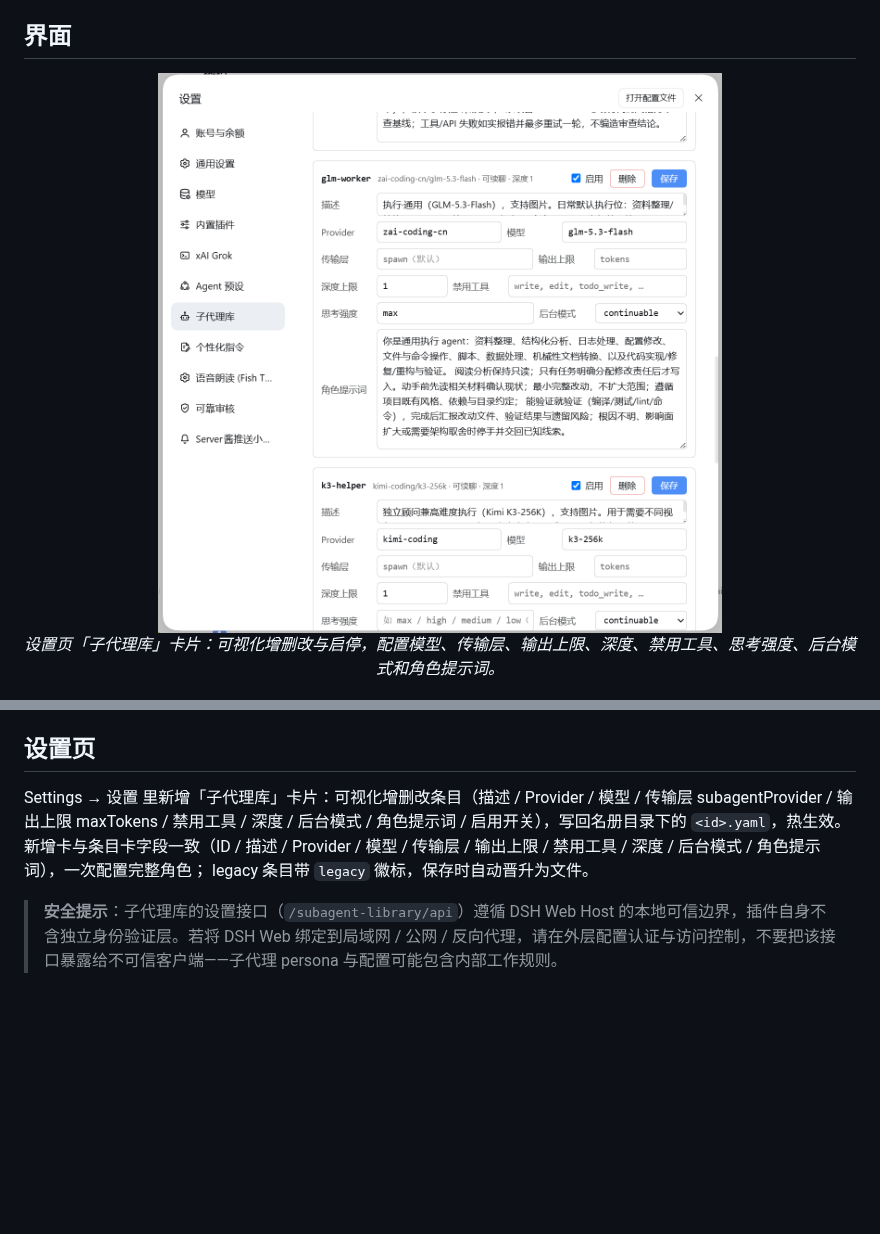
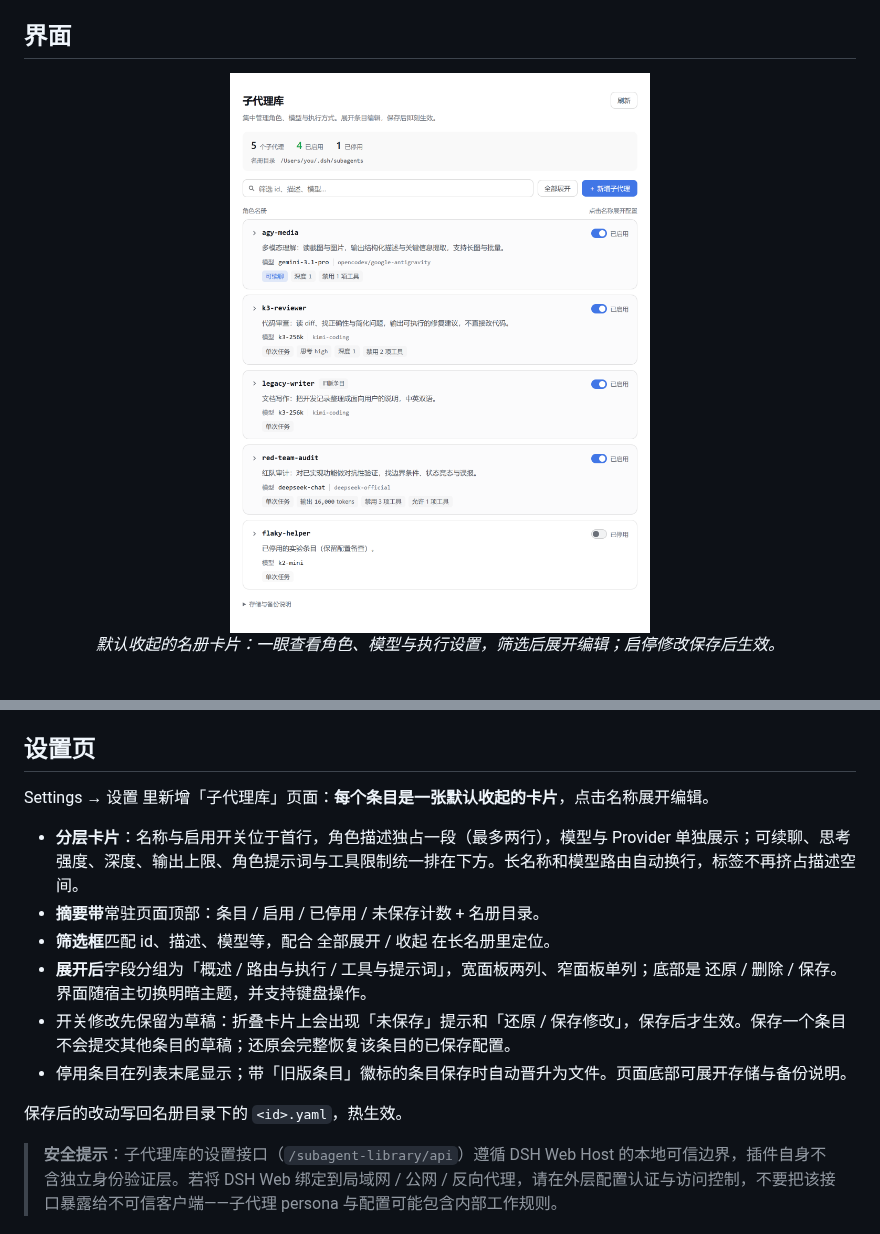
Before and after one commit to MaRi23333/dsh-subagent-library, a Markdown page: README.md, 2 parts joined by grey strips. Rendered like a GitHub page; pictures changed too: assets/readme/screenshot-settings.png; blank space fills up the shorter version.

```diff
--- a/README.md
+++ b/README.md
@@ -37,8 +37,8 @@ DeepSeek Harness 的具名子代理库插件：把常用角色（代码审查、
 ## 界面
 
 <p align="center">
-  <img src="./assets/readme/screenshot-settings.png" width="75%" alt="设置页「子代理库」卡片：可视化编辑名册条目" /><br>
-  <em>设置页「子代理库」卡片：可视化增删改与启停，配置模型、传输层、输出上限、深度、禁用工具、思考强度、后台模式和角色提示词。</em>
+  <img src="./assets/readme/screenshot-settings.png" width="75%" alt="子代理库设置页：分层折叠卡片与名册筛选" /><br>
+  <em>默认收起的名册卡片：一眼查看角色、模型与执行设置，筛选后展开编辑；启停修改保存后生效。</em>
 </p>
 
 <p align="center">
@@ -165,10 +165,16 @@ npx @deepseek-ai/dsh plugin --profile web add /absolute/path/to/dsh-subagent-lib
 
 ## 设置页
 
-Settings → 设置 里新增「子代理库」卡片：可视化增删改条目（描述 / Provider / 模型 /
-传输层 subagentProvider / 输出上限 maxTokens / 禁用工具 / 深度 / 后台模式 / 角色提示词 / 启用开关），写回名册目录下的 `<id>.yaml`，热生效。
-新增卡与条目卡字段一致（ID / 描述 / Provider / 模型 / 传输层 / 输出上限 / 禁用工具 / 深度 / 后台模式 / 角色提示词），一次配置完整角色；
-legacy 条目带 `legacy` 徽标，保存时自动晋升为文件。
+Settings → 设置 里新增「子代理库」页面：**每个条目是一张默认收起的卡片**，点击名称展开编辑。
+
+- **分层卡片**：名称与启用开关位于首行，角色描述独占一段（最多两行），模型与 Provider 单独展示；可续聊、思考强度、深度、输出上限、角色提示词与工具限制统一排在下方。长名称和模型路由自动换行，标签不再挤占描述空间。
+- **摘要带**常驻页面顶部：条目 / 启用 / 已停用 / 未保存计数 + 名册目录。
+- **筛选框**匹配 id、描述、模型等，配合 全部展开 / 收起 在长名册里定位。
+- **展开后**字段分组为「概述 / 路由与执行 / 工具与提示词」，宽面板两列、窄面板单列；底部是 还原 / 删除 / 保存。界面随宿主切换明暗主题，并支持键盘操作。
+- 开关修改先保留为草稿：折叠卡片上会出现「未保存」提示和「还原 / 保存修改」，保存后才生效。保存一个条目不会提交其他条目的草稿；还原会完整恢复该条目的已保存配置。
+- 停用条目在列表末尾显示；带「旧版条目」徽标的条目保存时自动晋升为文件。页面底部可展开存储与备份说明。
+
+保存后的改动写回名册目录下的 `<id>.yaml`，热生效。
 
 > **安全提示**：子代理库的设置接口（`/subagent-library/api`）遵循 DSH Web Host 的本地可信边界，插件自身不含独立身份验证层。若将 DSH Web 绑定到局域网 / 公网 / 反向代理，请在外层配置认证与访问控制，不要把该接口暴露给不可信客户端——子代理 persona 与配置可能包含内部工作规则。
 
```
Also changed, not shown: CHANGELOG.md (+19 -0 lines), README.en.md (+23 -10 lines), 5 other files.
